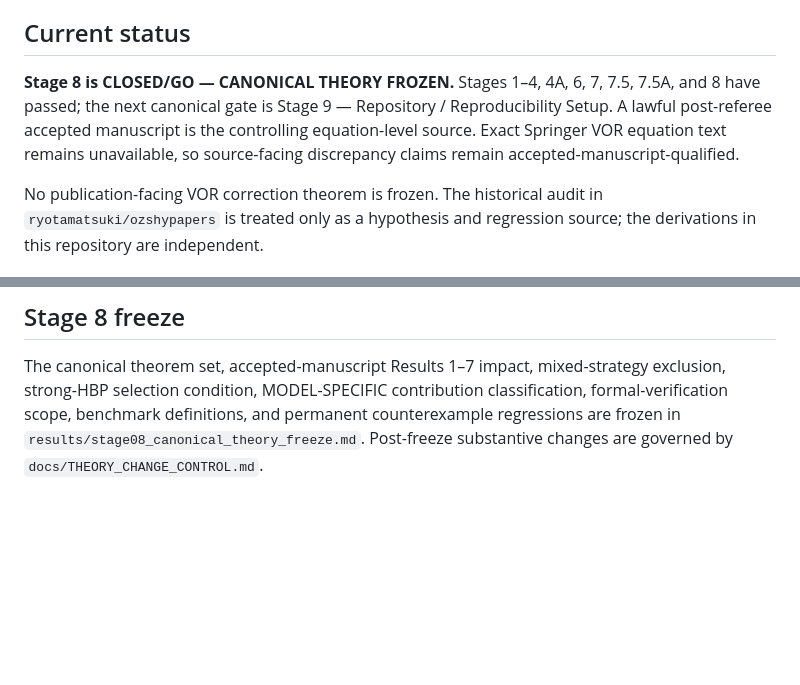
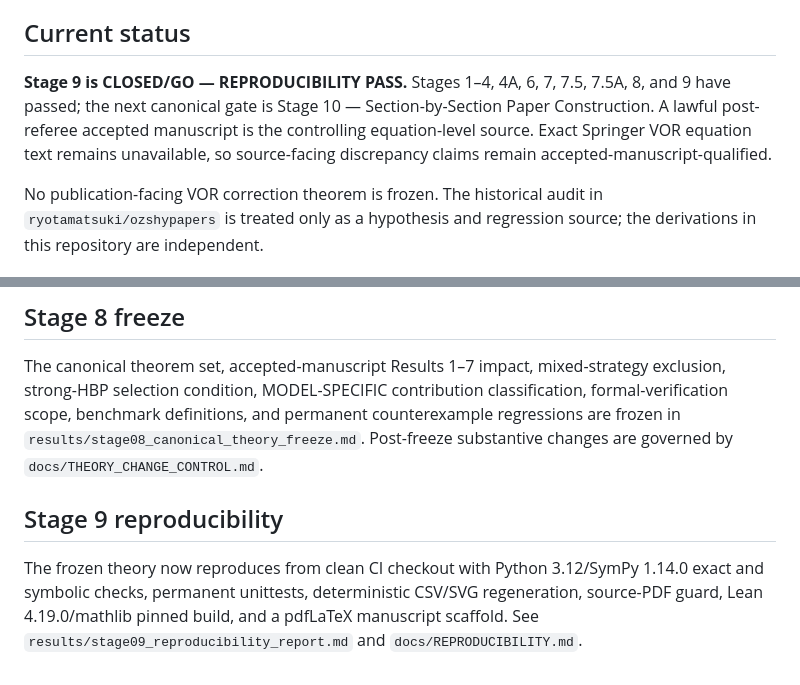
Before and after one commit to ryotamatsuki/gss-2012-hbpd-welfare-reassessment, a Markdown page: README.md, 2 parts joined by grey strips. GitHub-like rendering; blank space fills up the shorter version.

Commit message:
stage09: update repository overview after reproducibility pass

```diff
--- a/README.md
+++ b/README.md
@@ -10,7 +10,7 @@ Reconstruct the global uniform-price game, characterize its pure-strategy equili
 
 ## Current status
 
-**Stage 8 is CLOSED/GO — CANONICAL THEORY FROZEN.** Stages 1–4, 4A, 6, 7, 7.5, 7.5A, and 8 have passed; the next canonical gate is Stage 9 — Repository / Reproducibility Setup. A lawful post-referee accepted manuscript is the controlling equation-level source. Exact Springer VOR equation text remains unavailable, so source-facing discrepancy claims remain accepted-manuscript-qualified.
+**Stage 9 is CLOSED/GO — REPRODUCIBILITY PASS.** Stages 1–4, 4A, 6, 7, 7.5, 7.5A, 8, and 9 have passed; the next canonical gate is Stage 10 — Section-by-Section Paper Construction. A lawful post-referee accepted manuscript is the controlling equation-level source. Exact Springer VOR equation text remains unavailable, so source-facing discrepancy claims remain accepted-manuscript-qualified.
 
 No publication-facing VOR correction theorem is frozen. The historical audit in `ryotamatsuki/ozshypapers` is treated only as a hypothesis and regression source; the derivations in this repository are independent.
 
@@ -65,3 +65,8 @@ The final contribution is certified as **MODEL-SPECIFIC** rather than generic. L
 ## Stage 8 freeze
 
 The canonical theorem set, accepted-manuscript Results 1–7 impact, mixed-strategy exclusion, strong-HBP selection condition, MODEL-SPECIFIC contribution classification, formal-verification scope, benchmark definitions, and permanent counterexample regressions are frozen in `results/stage08_canonical_theory_freeze.md`. Post-freeze substantive changes are governed by `docs/THEORY_CHANGE_CONTROL.md`.
+
+
+## Stage 9 reproducibility
+
+The frozen theory now reproduces from clean CI checkout with Python 3.12/SymPy 1.14.0 exact and symbolic checks, permanent unittests, deterministic CSV/SVG regeneration, source-PDF guard, Lean 4.19.0/mathlib pinned build, and a pdfLaTeX manuscript scaffold. See `results/stage09_reproducibility_report.md` and `docs/REPRODUCIBILITY.md`.
```
